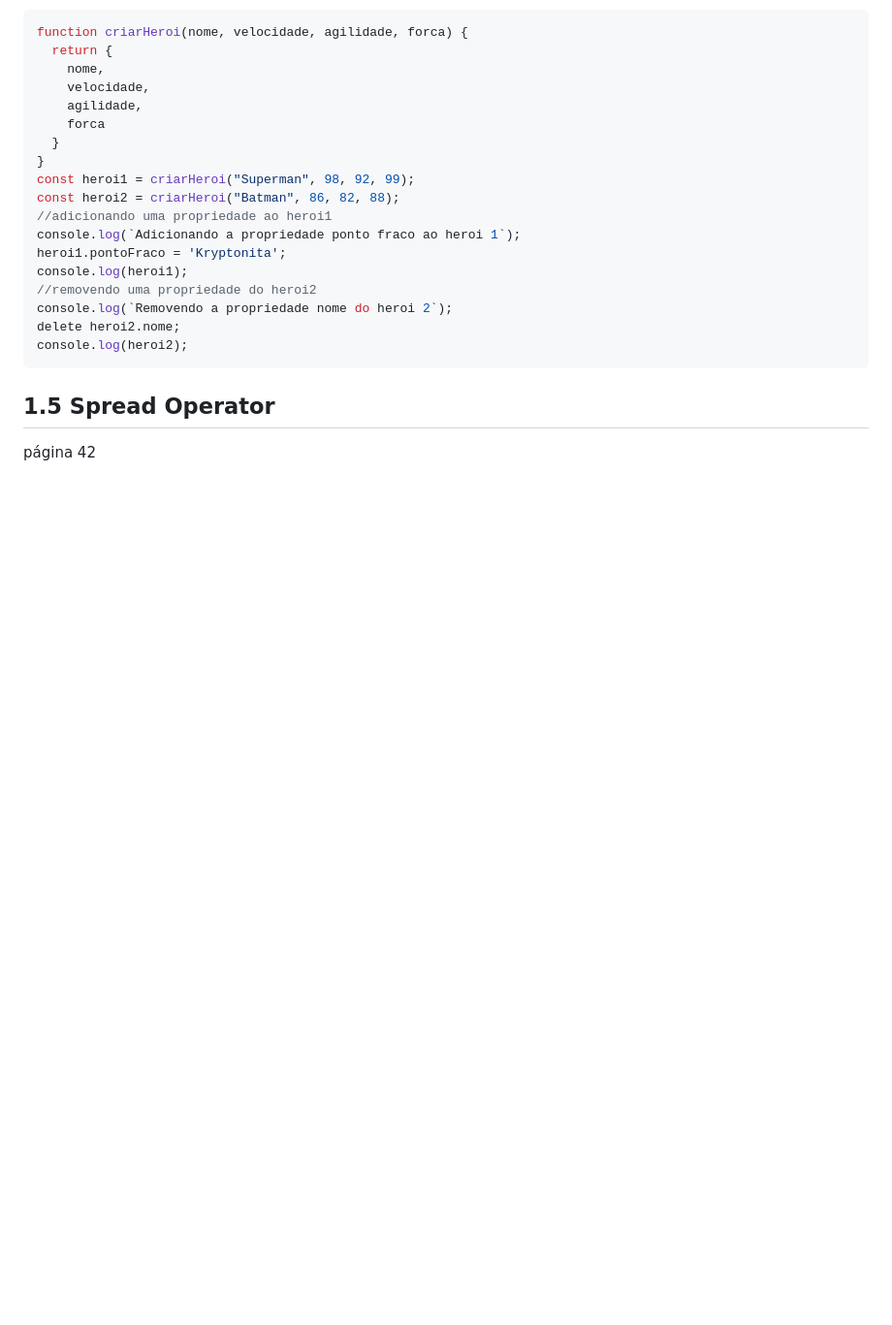
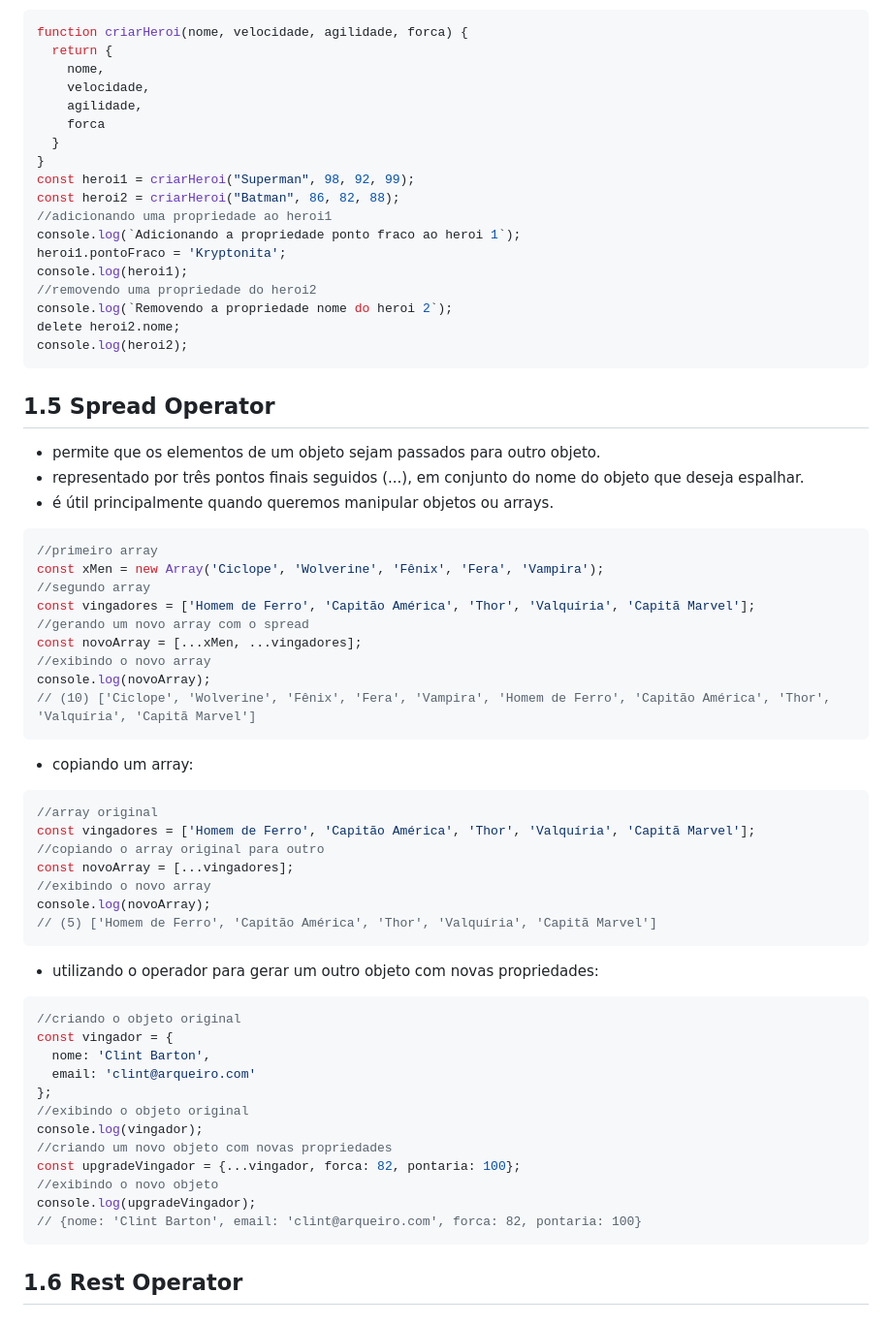
Before and after one commit to monicaquintal/fintech, a Markdown page: fase04/capitulo11.md, the part around the change. Shown at 97% size. Drawn GitHub-style; blank space fills up the shorter version.

Commit message:
Capítulo 11: Javascript Essencial (parte 2).

```diff
--- a/fase04/capitulo11.md
+++ b/fase04/capitulo11.md
@@ -656,4 +656,49 @@ console.log(heroi2);
 
 ## 1.5 Spread Operator
 
-página 42
+- permite que os elementos de um objeto sejam passados para outro objeto.
+- representado por três pontos finais seguidos (...), em conjunto do nome do objeto que deseja espalhar.
+- é útil principalmente quando queremos manipular objetos ou arrays.
+
+~~~javascript
+//primeiro array
+const xMen = new Array('Ciclope', 'Wolverine', 'Fênix', 'Fera', 'Vampira');
+//segundo array
+const vingadores = ['Homem de Ferro', 'Capitão América', 'Thor', 'Valquíria', 'Capitã Marvel'];
+//gerando um novo array com o spread
+const novoArray = [...xMen, ...vingadores];
+//exibindo o novo array
+console.log(novoArray);
+// (10) ['Ciclope', 'Wolverine', 'Fênix', 'Fera', 'Vampira', 'Homem de Ferro', 'Capitão América', 'Thor', 'Valquíria', 'Capitã Marvel']
+~~~
+
+- copiando um array:
+
+~~~javascript
+//array original
+const vingadores = ['Homem de Ferro', 'Capitão América', 'Thor', 'Valquíria', 'Capitã Marvel'];
+//copiando o array original para outro
+const novoArray = [...vingadores];
+//exibindo o novo array
+console.log(novoArray);
+// (5) ['Homem de Ferro', 'Capitão América', 'Thor', 'Valquíria', 'Capitã Marvel']
+~~~
+
+- utilizando o operador para gerar um outro objeto com novas propriedades:
+
+~~~javascript
+//criando o objeto original
+const vingador = {
+  nome: 'Clint Barton',
+  email: 'clint@arqueiro.com'
+};
+//exibindo o objeto original
+console.log(vingador);
+//criando um novo objeto com novas propriedades
+const upgradeVingador = {...vingador, forca: 82, pontaria: 100};
+//exibindo o novo objeto
+console.log(upgradeVingador);
+// {nome: 'Clint Barton', email: 'clint@arqueiro.com', forca: 82, pontaria: 100}
+~~~
+
+## 1.6 Rest Operator
```
